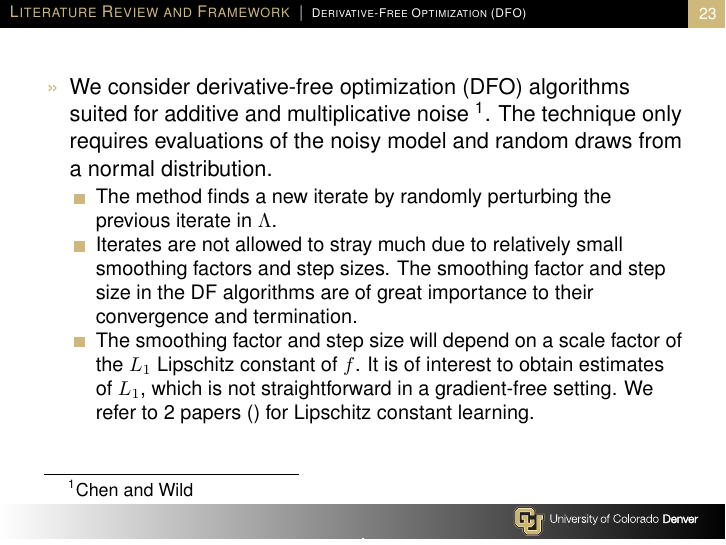
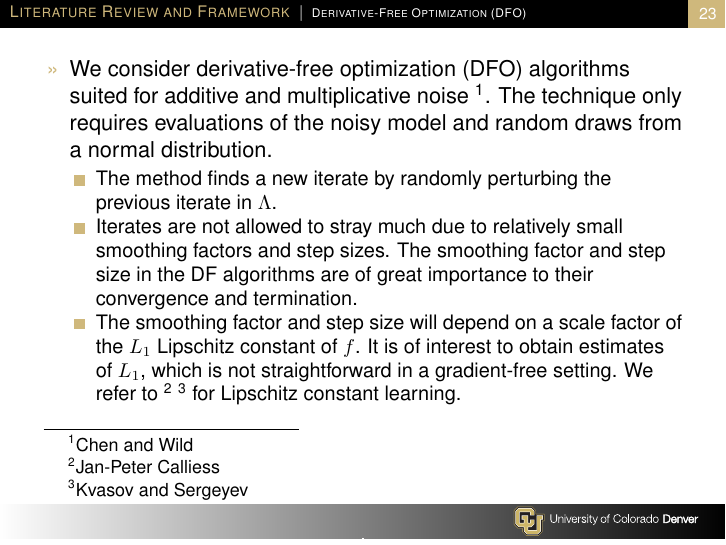
Before and after one commit to mathematicalmichael/personalresearch, LaTeX slides (Thesis Proposal/Thesis_prop_prez/jrh_proposal_prez.tex): page 23 of 49. Compiled offline with pdfLaTeX.

Commit message:
refs for bayesian

```diff
--- a/Thesis Proposal/Thesis_prop_prez/jrh_proposal_prez.tex
+++ b/Thesis Proposal/Thesis_prop_prez/jrh_proposal_prez.tex
@@ -604,7 +604,7 @@ additional, usually nonlinear model solves for the physical system state $u(x,\l
 
 \item Iterates are not allowed to stray much due to relatively small smoothing factors and step sizes. The smoothing factor and step size in the DF algorithms are of great importance to their convergence and termination.
 
-\item The smoothing factor and step size will depend on a scale factor of the $L_1$ Lipschitz constant of $f$. It is of interest to obtain estimates of $L_1$, which is not straightforward in a gradient-free setting. We refer to 2 papers () for Lipschitz constant learning.
+\item The smoothing factor and step size will depend on a scale factor of the $L_1$ Lipschitz constant of $f$. It is of interest to obtain estimates of $L_1$, which is not straightforward in a gradient-free setting. We refer to \footnotemark[2] \footnotemark[3] for Lipschitz constant learning.
 
 
 \end{itemize}
@@ -612,6 +612,8 @@ additional, usually nonlinear model solves for the physical system state $u(x,\l
 \end{itemize}
 
 \footnotetext[1]{Chen and Wild}
+\footnotetext[2]{Jan-Peter Calliess}
+\footnotetext[3]{Kvasov and Sergeyev}
 
 \end{frame}
 
```
